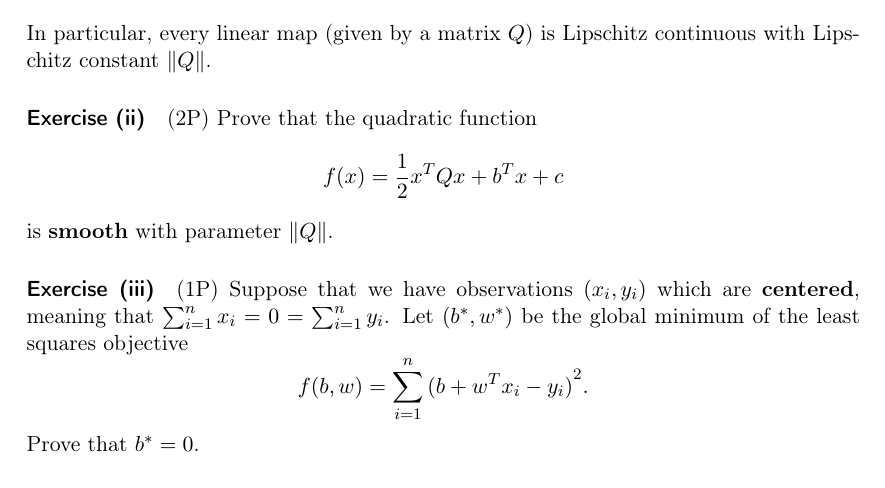
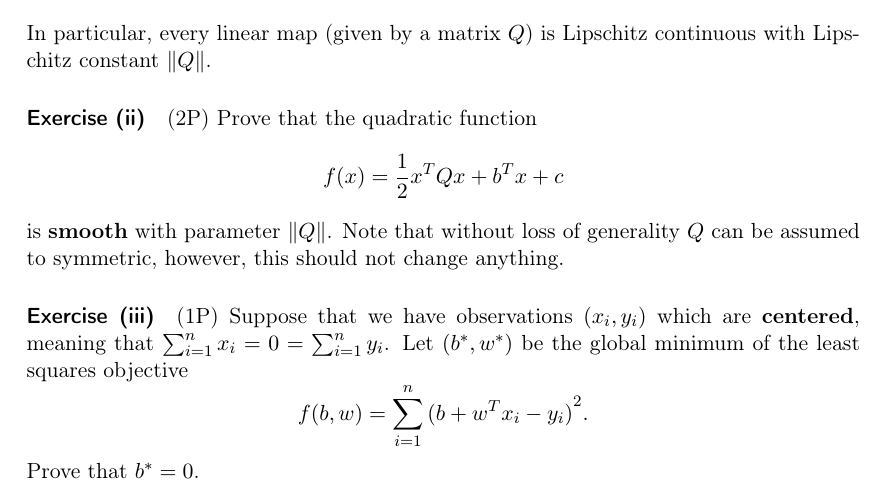
Before and after one commit to AxelBohm/optimization-for-DS-lecture, a LaTeX problem sheet (exercises/02_gradient_descent/exercises-GD.tex): part of the page, cut so that both start at the same text. Compiled offline with pdfLaTeX.

Commit message:
added comment about symmetry

```diff
--- a/exercises/02_gradient_descent/exercises-GD.tex
+++ b/exercises/02_gradient_descent/exercises-GD.tex
@@ -36,7 +36,7 @@
 \begin{equation}
   f(x) = \frac{1}{2} x^T Q x +b^T x + c
 \end{equation}
-is \textbf{smooth} with parameter $\Vert Q \Vert$.
+is \textbf{smooth} with parameter $\Vert Q \Vert$. Note that without loss of generality $Q$ can be assumed to symmetric, however, this should not change anything.
 
 
 \paragraph{Exercise (iii)} (1P) Suppose that we have observations $(x_i, y_i)$ which are \textbf{centered}, meaning that $\sum_{i=1}^{n}x_i = 0 = \sum_{i=1}^{n}y_i$. Let $(b^*, w^*)$ be the global minimum of the least squares objective
```
Also changed, not shown: exercises/02_gradient_descent/exercises-GD.pdf.
